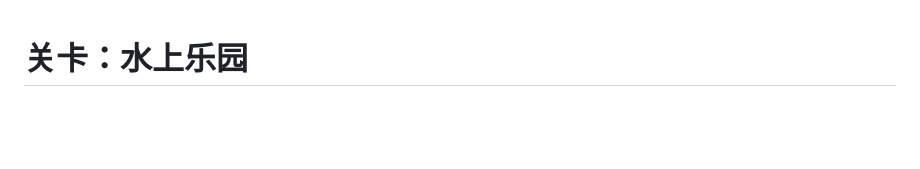
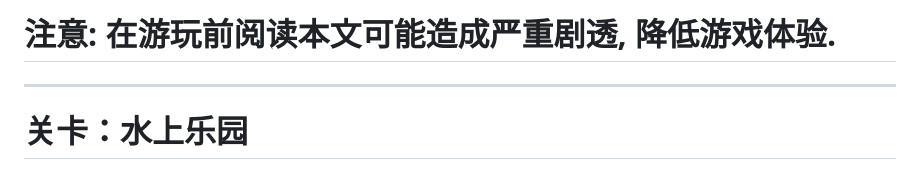
Before and after one commit to LoveProgramming-cc/WaterPark, a Markdown page: README.md, the part around the change. Rendered like a GitHub page; blank space fills up the shorter version.

Commit message:
Add spoiler warning to README
Added a warning about potential spoilers before gameplay.

```diff
--- a/README.md
+++ b/README.md
@@ -1,3 +1,5 @@
+# 注意: 在游玩前阅读本文可能造成严重剧透, 降低游戏体验.
+---
 # 关卡：水上乐园
 
 > **v5.2（2026-10-14）**　独立关卡，主线预计 20–25 分钟，做完四个支线约 35 分钟。
```
